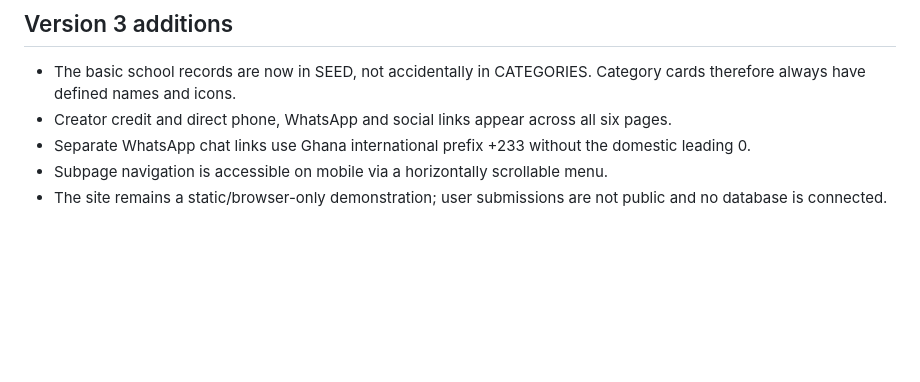
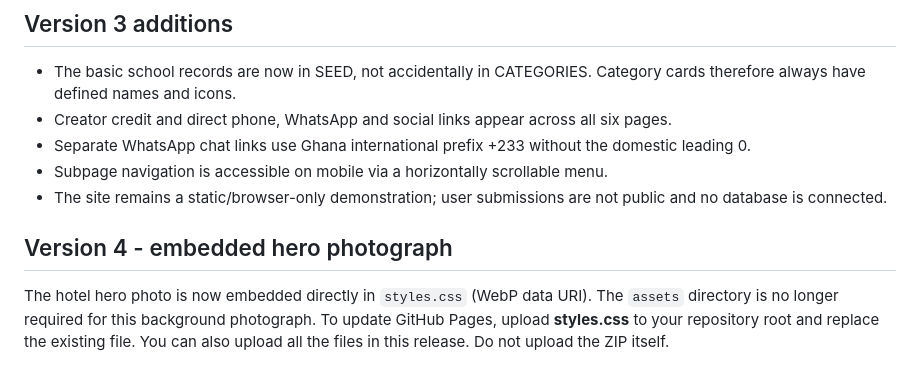
Before and after one commit to WiseTechInnovations/sunyani-connect, a Markdown page: README.md, the part around the change. Drawn GitHub-style; blank space fills up the shorter version.

```diff
--- a/README.md
+++ b/README.md
@@ -71,3 +71,8 @@ The included photo was supplied by the project owner. Confirm that you have perm
 - Separate WhatsApp chat links use Ghana international prefix +233 without the domestic leading 0.
 - Subpage navigation is accessible on mobile via a horizontally scrollable menu.
 - The site remains a static/browser-only demonstration; user submissions are not public and no database is connected.
+
+
+## Version 4 - embedded hero photograph
+
+The hotel hero photo is now embedded directly in `styles.css` (WebP data URI). The `assets` directory is no longer required for this background photograph. To update GitHub Pages, upload **styles.css** to your repository root and replace the existing file. You can also upload all the files in this release. Do not upload the ZIP itself.
```
